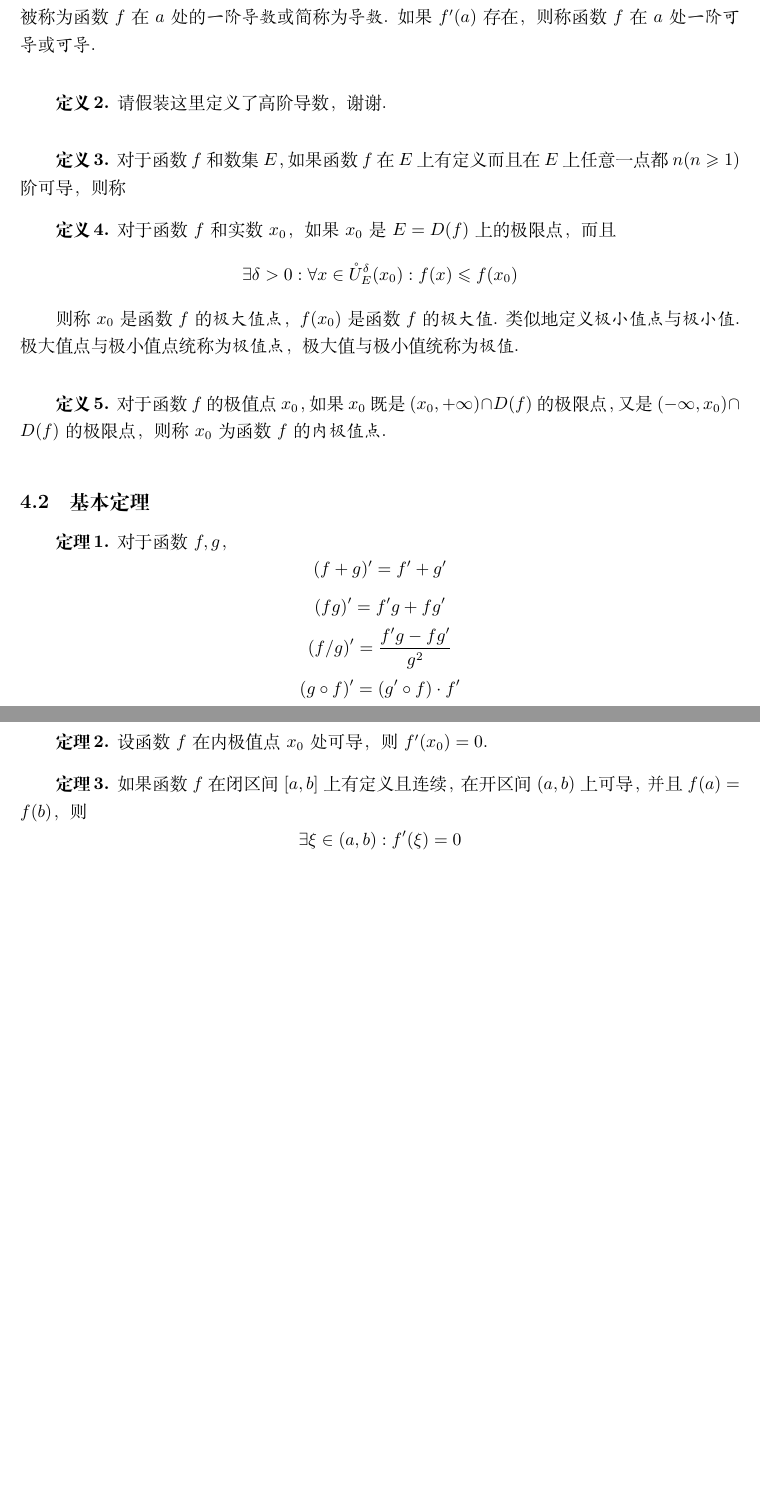
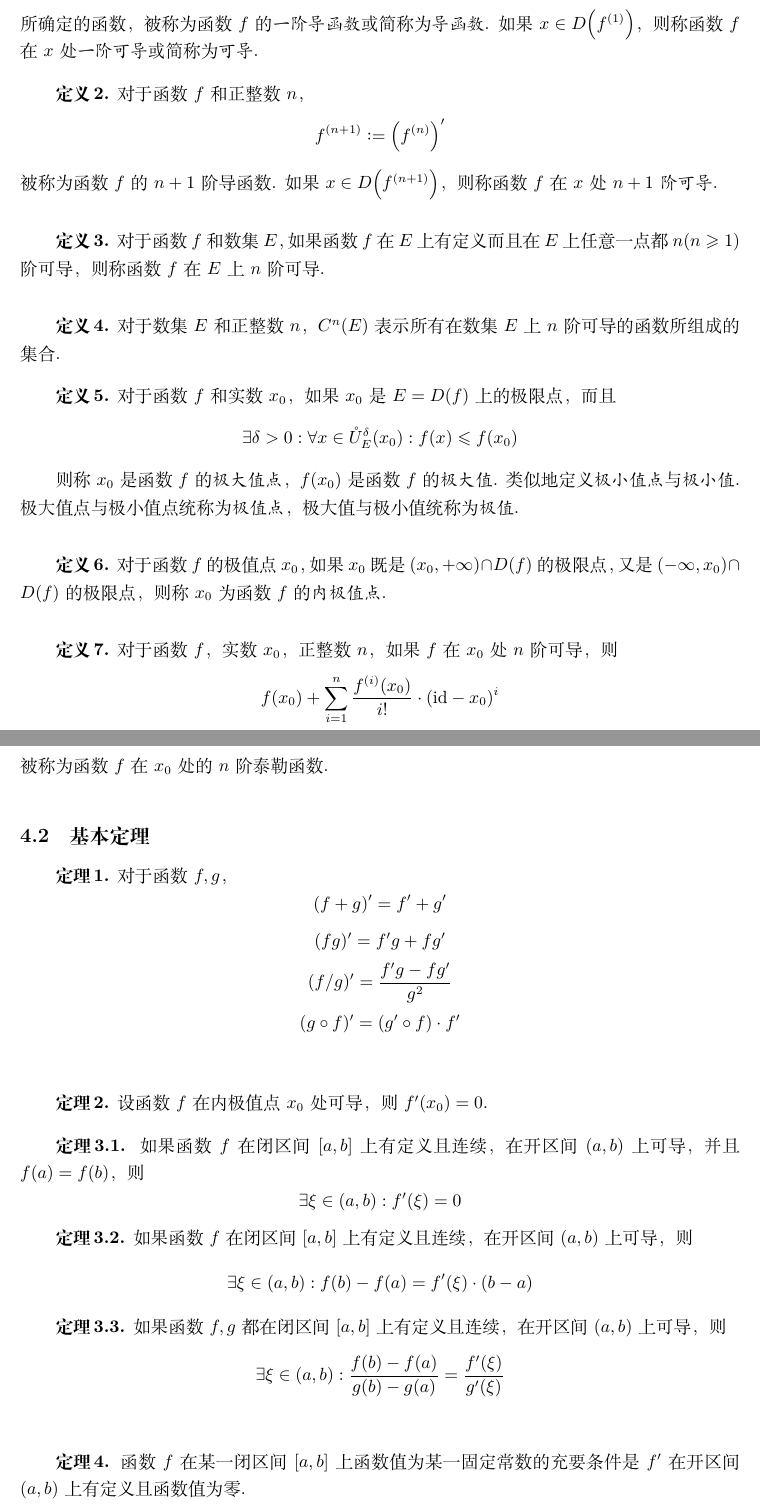
Before and after one commit to ignore-meaning/Mathematical-Analysis, a LaTeX document (Analysis.tex, which reads chapters/5.tex): two parts of pages 17 and 18 of 18, joined at a grey line, cut at the place of the change, the shorter picture padded with empty space. Compiled offline with XeLaTeX.

Commit message:
补充内容
微分学遇到了很大的困难，我先自己去学明白再回来写

```diff
--- a/chapters/5.tex
+++ b/chapters/5.tex
@@ -1,6 +1,3 @@
 \section{微分学}
 \subsection{定义}
 \begin{definition}
-    对于函数 $f$ 和实数 $a$，
-    \[f'(a) \defeq \lim_{x \rightarrow a} \frac{f(x)-f(a)}{x-a}\]
-    被称为函数 $f$ 在 $a$ 处的\emph{一阶导数}或简称为\emph{导数}. 如果 $f'(a)$ 存在，则称函数 $f$ 在 $a$ 处\emph{一阶可导}或\emph{可导}.
@@ -7,11 +7,18 @@
+    所确定的函数，被称为函数 $f$ 的\emph{一阶导函数}或简称为\emph{导函数}. 如果 $x \in D\Bigl(f^{(1)}\Bigr)$，则称函数 $f$ 在 $x$ 处\emph{一阶可导}或简称为\emph{可导}.
+\end{definition}
+
+\begin{definition}
+    对于函数 $f$ 和正整数 $n$，
+    \[f^{(n+1)} \defeq \Bigl(f^{(n)}\Bigr)'\]
+    被称为函数 $f$ 的 $n+1$ 阶导函数. 如果 $x \in D\Bigl(f^{(n+1)}\Bigr)$，则称函数 $f$ 在 $x$ 处 \emph{$n+1$ 阶可导}.
 \end{definition}\vspace{9pt}
 
 \begin{definition}
-    请假装这里定义了高阶导数，谢谢.
+    对于函数 $f$ 和数集 $E$，如果函数 $f$ 在 $E$ 上有定义而且在 $E$ 上任意一点都 $n(n \geqslant 1)$ 阶可导，则称函数 $f$ 在 $E$ 上 $n$ 阶可导.
 \end{definition}\vspace{9pt}
 
 \begin{definition}
-    对于函数 $f$ 和数集 $E$，如果函数 $f$ 在 $E$ 上有定义而且在 $E$ 上任意一点都 $n(n \geqslant 1)$ 阶可导，则称
+    对于数集 $E$ 和正整数 $n$，$C^n(E)$ 表示所有在数集 $E$ 上 $n$ 阶可导的函数所组成的集合.
 \end{definition}
 
 \begin{definition}
@@ -23,6 +30,12 @@
 
 \begin{definition}
     对于函数 $f$ 的极值点 $x_0$，如果 $x_0$ 既是 $(x_0, +\infty) \cap D(f)$ 的极限点，又是 $(-\infty, x_0) \cap D(f)$ 的极限点，则称 $x_0$ 为函数 $f$ 的\emph{内极值点}.
+\end{definition}\vspace{9pt}
+
+\begin{definition}
+    对于函数 $f$，实数 $x_0$，正整数 $n$，如果 $f$ 在 $x_0$ 处 $n$ 阶可导，则
+    \[f(x_0) + \sum_{i=1}^{n} \frac{f^{(i)}(x_0)}{i!} \cdot (\mathrm{id} - x_0)^i\]
+    被称为函数 $f$ 在 $x_0$ 处的 $n$ 阶泰勒函数.
 \end{definition}
 
 \subsection{基本定理}
@@ -38,7 +51,22 @@
     设函数 $f$ 在内极值点 $x_0$ 处可导，则 $f'(x_0) = 0$.
 \end{theorem}\vspace{9pt}
 
-\begin{theorem}
+\stepcounter{theorem}
+\begin{subtheorem}
     如果函数 $f$ 在闭区间 $[a,b]$ 上有定义且连续，在开区间 $(a,b)$ 上可导，并且 $f(a) = f(b)$，则
     \[\exists \xi \in (a,b): f'(\xi) = 0\]
-\end{theorem}\vspace{9pt}
+\end{subtheorem}
+
+\begin{subtheorem}
+    如果函数 $f$ 在闭区间 $[a,b]$ 上有定义且连续，在开区间 $(a,b)$ 上可导，则
+    \[\exists \xi \in (a,b): f(b) - f(a) = f'(\xi) \cdot (b-a)\]
+\end{subtheorem}
+
+\begin{subtheorem}
+    如果函数 $f,g$ 都在闭区间 $[a,b]$ 上有定义且连续，在开区间 $(a,b)$ 上可导，则
+    \[\exists \xi \in (a,b): \frac{f(b) - f(a)}{g(b) - g(a)} = \frac{f'(\xi)}{g'(\xi)}\]
+\end{subtheorem}\vspace{9pt}
+
+\begin{theorem}
+    函数 $f$ 在某一闭区间 $[a,b]$ 上函数值为某一固定常数的充要条件是 $f'$ 在开区间 $(a,b)$ 上有定义且函数值为零.
+\end{theorem}
```
Also changed, not shown: chapters/4.tex (+1 -1 lines), Analysis.pdf, README.md, chapters/5.tex (3 more changed lines), 6 other files.
